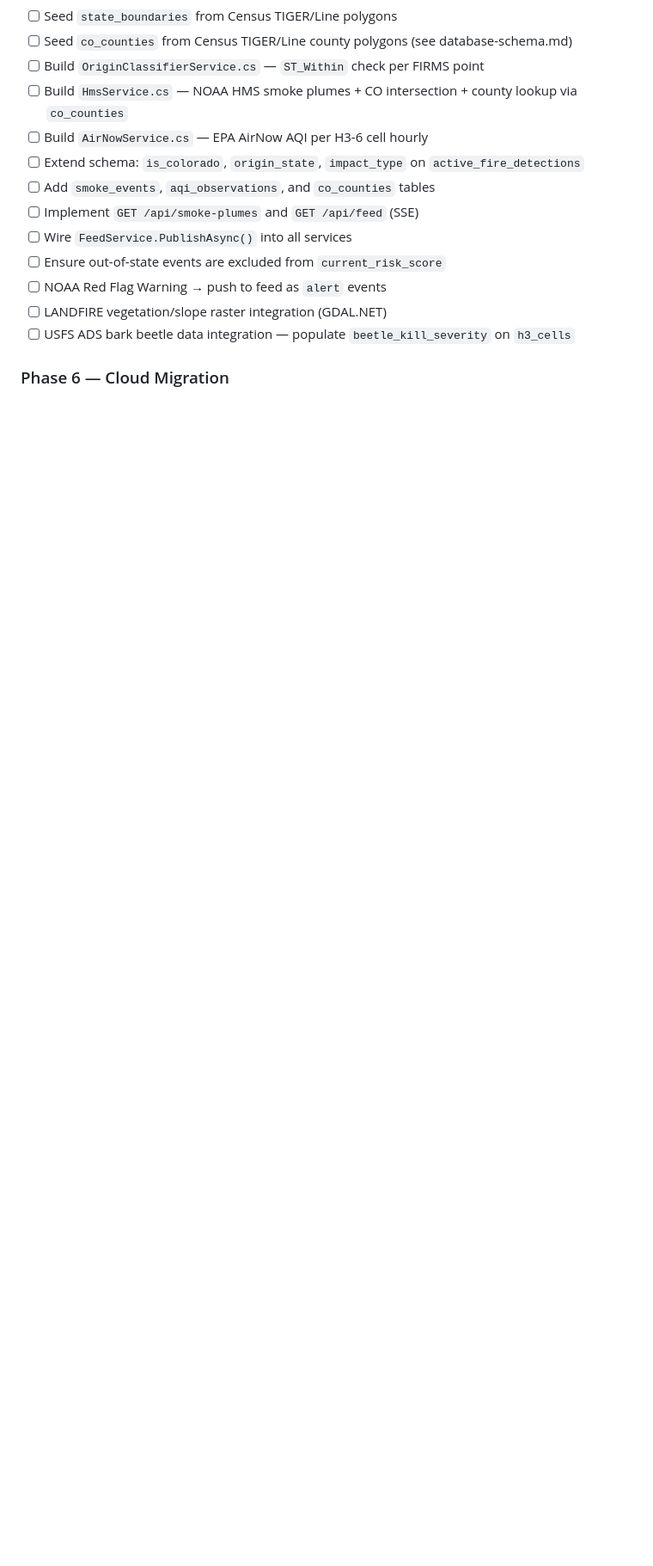
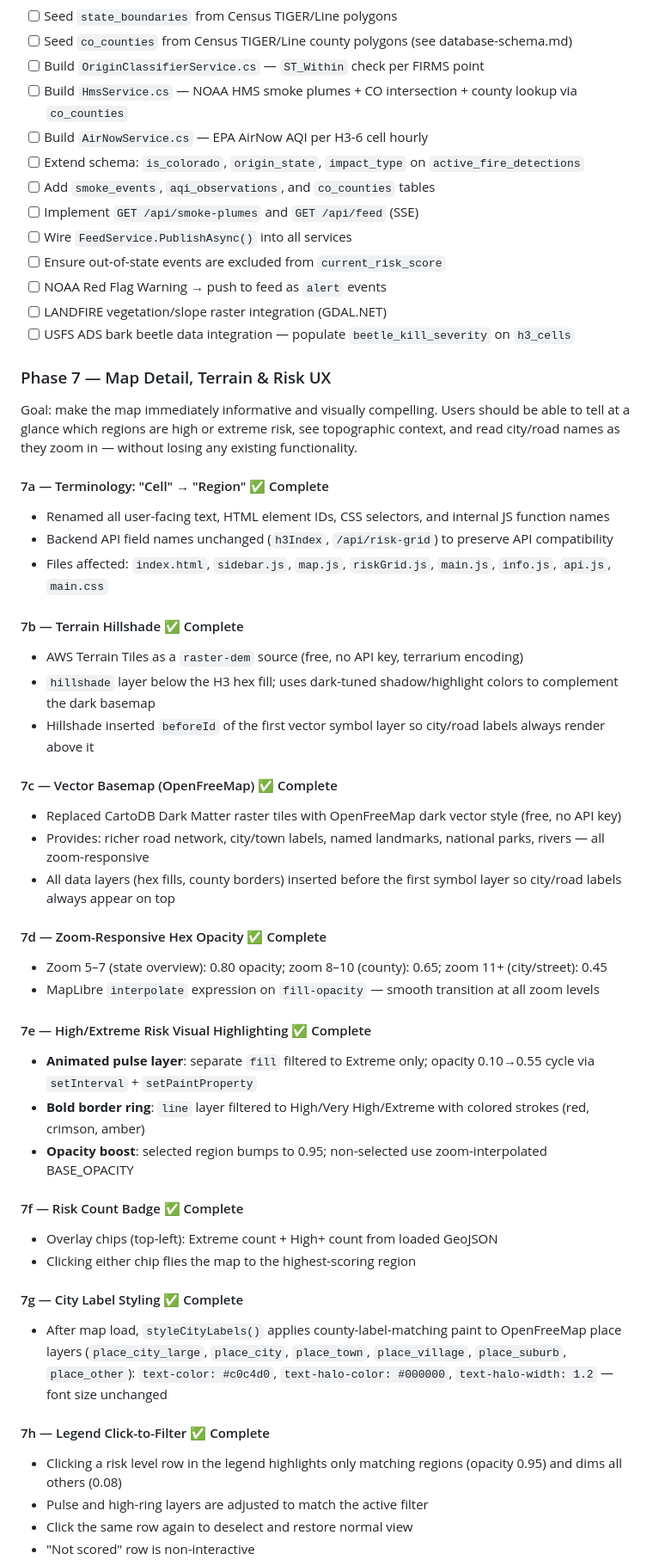
Before and after one commit to CameronVigil/co-wildfire-rag, a Markdown page: Documentation/README.md, the part around one of its changes. Shown at 86% size. Rendered like a GitHub page; blank space fills up the shorter version.

```diff
--- a/Documentation/README.md
+++ b/Documentation/README.md
@@ -401,4 +410,46 @@ co-wildfire-rag/
 - [ ] LANDFIRE vegetation/slope raster integration (GDAL.NET)
 - [ ] USFS ADS bark beetle data integration — populate `beetle_kill_severity` on `h3_cells`
 
-### Phase 6 — Cloud Migration
+### Phase 7 — Map Detail, Terrain & Risk UX
+
+Goal: make the map immediately informative and visually compelling. Users should be able to tell at a glance which regions are high or extreme risk, see topographic context, and read city/road names as they zoom in — without losing any existing functionality.
+
+#### 7a — Terminology: "Cell" → "Region" ✅ Complete
+- Renamed all user-facing text, HTML element IDs, CSS selectors, and internal JS function names
+- Backend API field names unchanged (`h3Index`, `/api/risk-grid`) to preserve API compatibility
+- Files affected: `index.html`, `sidebar.js`, `map.js`, `riskGrid.js`, `main.js`, `info.js`, `api.js`, `main.css`
+
+#### 7b — Terrain Hillshade ✅ Complete
+- AWS Terrain Tiles as a `raster-dem` source (free, no API key, terrarium encoding)
+- `hillshade` layer below the H3 hex fill; uses dark-tuned shadow/highlight colors to complement the dark basemap
+- Hillshade inserted `beforeId` of the first vector symbol layer so city/road labels always render above it
+
+#### 7c — Vector Basemap (OpenFreeMap) ✅ Complete
+- Replaced CartoDB Dark Matter raster tiles with OpenFreeMap dark vector style (free, no API key)
+- Provides: richer road network, city/town labels, named landmarks, national parks, rivers — all zoom-responsive
+- All data layers (hex fills, county borders) inserted before the first symbol layer so city/road labels always appear on top
+
+#### 7d — Zoom-Responsive Hex Opacity ✅ Complete
+- Zoom 5–7 (state overview): 0.80 opacity; zoom 8–10 (county): 0.65; zoom 11+ (city/street): 0.45
+- MapLibre `interpolate` expression on `fill-opacity` — smooth transition at all zoom levels
+
+#### 7e — High/Extreme Risk Visual Highlighting ✅ Complete
+- **Animated pulse layer**: separate `fill` filtered to Extreme only; opacity 0.10→0.55 cycle via `setInterval` + `setPaintProperty`
+- **Bold border ring**: `line` layer filtered to High/Very High/Extreme with colored strokes (red, crimson, amber)
+- **Opacity boost**: selected region bumps to 0.95; non-selected use zoom-interpolated BASE_OPACITY
+
+#### 7f — Risk Count Badge ✅ Complete
+- Overlay chips (top-left): Extreme count + High+ count from loaded GeoJSON
+- Clicking either chip flies the map to the highest-scoring region
+
+#### 7g — City Label Styling ✅ Complete
+- After map load, `styleCityLabels()` applies county-label-matching paint to OpenFreeMap place layers
+  (`place_city_large`, `place_city`, `place_town`, `place_village`, `place_suburb`, `place_other`):
+  `text-color: #c0c4d0`, `text-halo-color: #000000`, `text-halo-width: 1.2` — font size unchanged
+
+#### 7h — Legend Click-to-Filter ✅ Complete
+- Clicking a risk level row in the legend highlights only matching regions (opacity 0.95) and dims all others (0.08)
+- Pulse and high-ring layers are adjusted to match the active filter
+- Click the same row again to deselect and restore normal view
+- "Not scored" row is non-interactive
+
```
Also changed, not shown: other parts of Documentation/README.md (+50 -10 lines).
